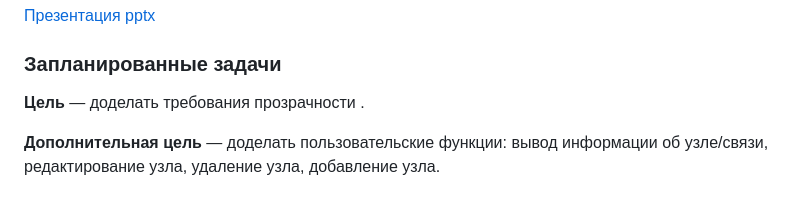
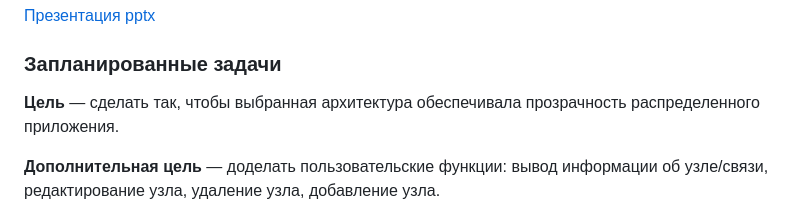
Before and after one commit to moevm/mse1h2026-maps, a Markdown page: reports.md, the part around the change. Rendered like a GitHub page.

```diff
--- a/reports.md
+++ b/reports.md
@@ -239,7 +239,7 @@
 [Презентация pptx](Итреация%202/Презентация%202-й%20итерации.pptx)
 
 ### Запланированные задачи
-**Цель** — доделать требования прозрачности .
+**Цель** — сделать так, чтобы выбранная архитектура обеспечивала прозрачность распределенного приложения.
 
 **Дополнительная цель** — доделать пользовательские функции: вывод информации об узле/связи, редактирование узла, удаление узла, добавление узла.
 #### Модуль сбора информации
```
